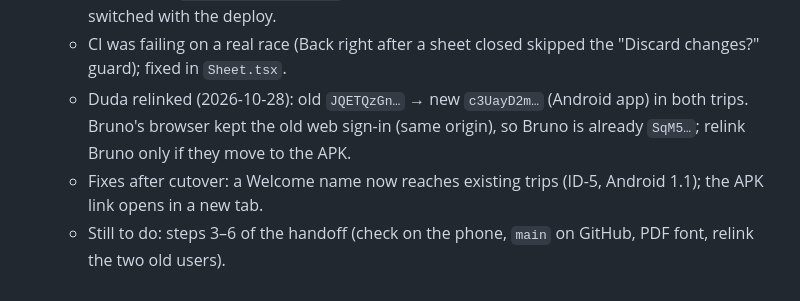
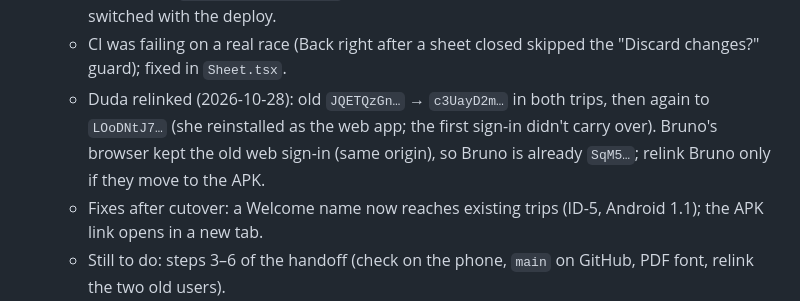
Before and after one commit to brunokinast/evenly, a Markdown page: docs/rebuild-plan.md, the part around the change. Drawn GitHub-style.

Commit message:
Rebuild plan: Duda relinked again (web app install)
Co-Authored-By: Claude Opus 5.5 <noreply@anthropic.com>
Claude-Session: https://claude.ai/code/session_01XEW8GnCWLZ6wZvNGQYVSHn

```diff
--- a/docs/rebuild-plan.md
+++ b/docs/rebuild-plan.md
@@ -61,7 +61,7 @@ A verification pass re-checks every spec against the old code, to catch anything
 - **Cutover done (2026-10-28, branch `cutover`)**: the migration ran on the real project (backup `backups/evenly-app-6f5f2-2026-10-28T14-09-32-583Z.json`, local only): Gramado (13 expenses) and Porto de Galinhas (43) migrated with their old UIDs, 3 empty trips and `users` deleted, balances read back. New rules, indexes and the web app deployed to https://evenly-app-6f5f2.web.app. The old app is locked out.
   - Firebase Hosting refuses executable files (`.apk`) on the Spark plan, so the APK is a GitHub Release asset instead (ADR 0005): release `v1.0`, and `APK_URL` points at `releases/latest/download/evenly.apk`. The install note says to uninstall the old app first (ADR 0004). `evenly.kinast.com.br` is a custom domain of the same Hosting site, so it switched with the deploy.
   - CI was failing on a real race (Back right after a sheet closed skipped the "Discard changes?" guard); fixed in `Sheet.tsx`.
-  - Duda relinked (2026-10-28): old `JQETQzGn…` → new `c3UayD2m…` (Android app) in both trips. Bruno's browser kept the old web sign-in (same origin), so Bruno is already `SqM5…`; relink Bruno only if they move to the APK.
+  - Duda relinked (2026-10-28): old `JQETQzGn…` → `c3UayD2m…` in both trips, then again to `LOoDNtJ7…` (she reinstalled as the web app; the first sign-in didn't carry over). Bruno's browser kept the old web sign-in (same origin), so Bruno is already `SqM5…`; relink Bruno only if they move to the APK.
   - Fixes after cutover: a Welcome name now reaches existing trips (ID-5, Android 1.1); the APK link opens in a new tab.
   - Still to do: steps 3–6 of the handoff (check on the phone, `main` on GitHub, PDF font, relink the two old users).
 - Still untested (no automated test yet): EXP-8 failure path, PDF-2 and PDF-5, APP-5 (accessibility). BAL-4 and INV-12 are absences by design.
```
